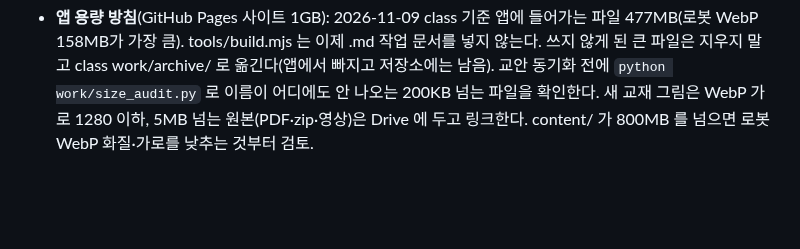
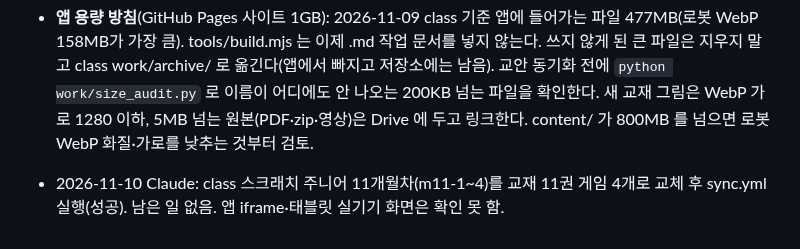
Before and after one commit to patrickdfg/codingharu-app, a Markdown page: AGENTS.md, the part around the change. Rendered like a GitHub page; blank space fills up the shorter version.

Commit message:
진행 메모: 주니어 11개월차 동기화
Co-Authored-By: Claude Opus 5.5 <noreply@anthropic.com>
Claude-Session: https://claude.ai/code/session_01K8qsSn9r7sDjjCHoBiFmJQ

```diff
--- a/AGENTS.md
+++ b/AGENTS.md
@@ -329,3 +329,5 @@ curl -s https://patrickdfg.github.io/codingharu-app/version.json
 - 2026-11-09 Claude: 학부모 리포트 공유를 다듬었다(report.js). 리포트를 만들면 바로 reportSave(email:false)로 학부모 링크를 받아 두고, '카톡으로 보내기' 한 번에 그림 파일 + 안내글(완료 수·포인트·링크)을 navigator.share 로 넘긴다(누른 순간에 불러야 해서 파일·링크를 미리 준비, 카톡이 글을 빼먹을 때를 위해 안내글을 먼저 클립보드에 복사). '안내글만 복사'·'그림 저장'·'학부모 이메일로도 보내기'·'다음 학생 →'(달·계획 유지, 한마디만 비움). 서버가 옛 판이면 링크 없이 그림·글만 보낸다. SHELL_CACHE shell-10. 가짜 CHRecord·가짜 share 로 확인, 실제 안드로이드 카톡 공유는 미확인. 카카오톡 MCP(메시지 보내기)는 연결 목록에 없다.
 - 2026-11-09 Claude: 사이트 보완 ①~⑨(class 69962f31~66053101). ① 위쪽 메뉴를 네 묶음(초등 블록·로봇 / 중등 코드·AI / 성인·특강 / 놀이터·게시판) — class work/nav_reorder.py 가 <details class="nav-group"> 로 만들고 PC 머리줄은 app.js 드롭다운, 공통 머리가 없는 쪽은 assets/topbar.js 같은 묶음(두 곳을 함께 고친다). ② 엔트리·스크래치·로봇·파이썬 목록에 정규 순서 상자(work/study_path.py). ③ 홈 카드 '대상 학년 · 분량'. ④ 각자 디자인 63쪽에 topbar(work/add_topbar.py). ⑤ 웹 만들기 기초 12차시 web/(assets/web-lab.js 실습 칸: sandbox 미리보기·숨은 iframe 미션 확인·wstate 'code-…' 저장), 로드맵 LV4. ⑥ 로봇 QR 개념 문제 40(STEAM·어드밴스드). ⑦ roadmap.html 고등 트랙(#high-track). ⑧ 주니어 1회차 자체 교안. ⑨ 앱 용량 아래.
 - **앱 용량 방침**(GitHub Pages 사이트 1GB): 2026-11-09 class 기준 앱에 들어가는 파일 477MB(로봇 WebP 158MB가 가장 큼). tools/build.mjs 는 이제 .md 작업 문서를 넣지 않는다. 쓰지 않게 된 큰 파일은 지우지 말고 class work/archive/ 로 옮긴다(앱에서 빠지고 저장소에는 남음). 교안 동기화 전에 `python work/size_audit.py` 로 이름이 어디에도 안 나오는 200KB 넘는 파일을 확인한다. 새 교재 그림은 WebP 가로 1280 이하, 5MB 넘는 원본(PDF·zip·영상)은 Drive 에 두고 링크한다. content/ 가 800MB 를 넘으면 로봇 WebP 화질·가로를 낮추는 것부터 검토.
+
+- 2026-11-10 Claude: class 스크래치 주니어 11개월차(m11-1~4)를 교재 11권 게임 4개로 교체 후 sync.yml 실행(성공). 남은 일 없음. 앱 iframe·태블릿 실기기 화면은 확인 못 함.
```
